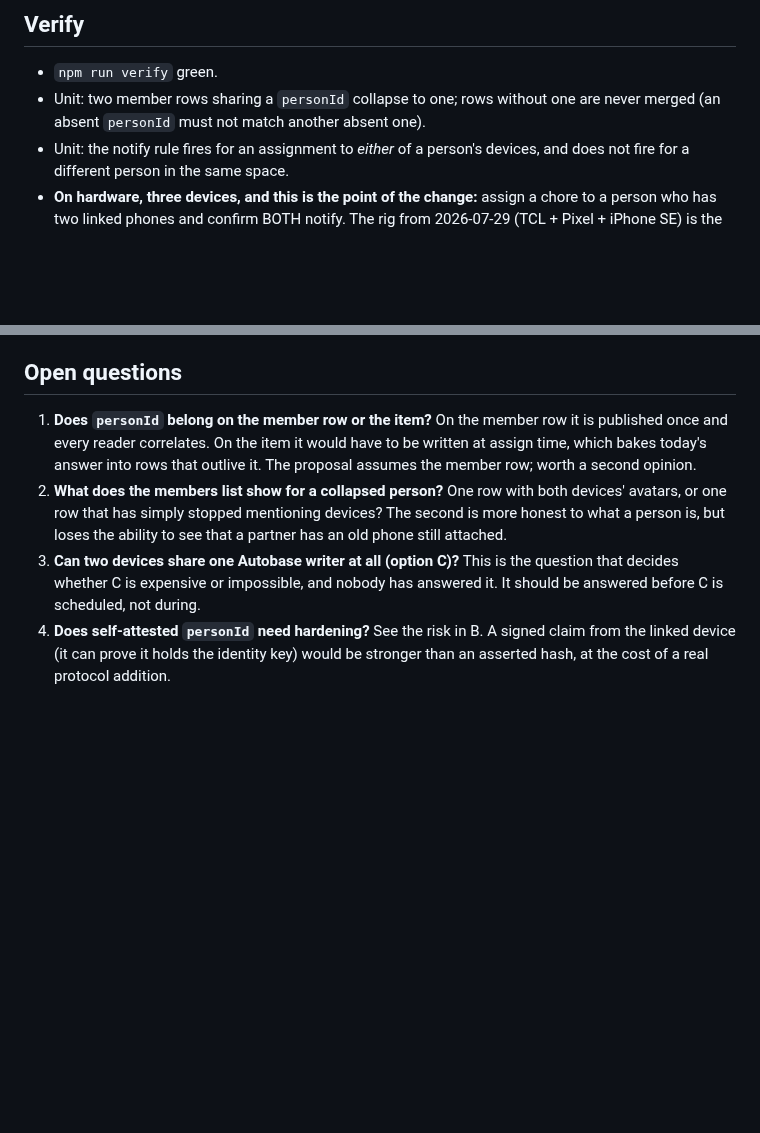
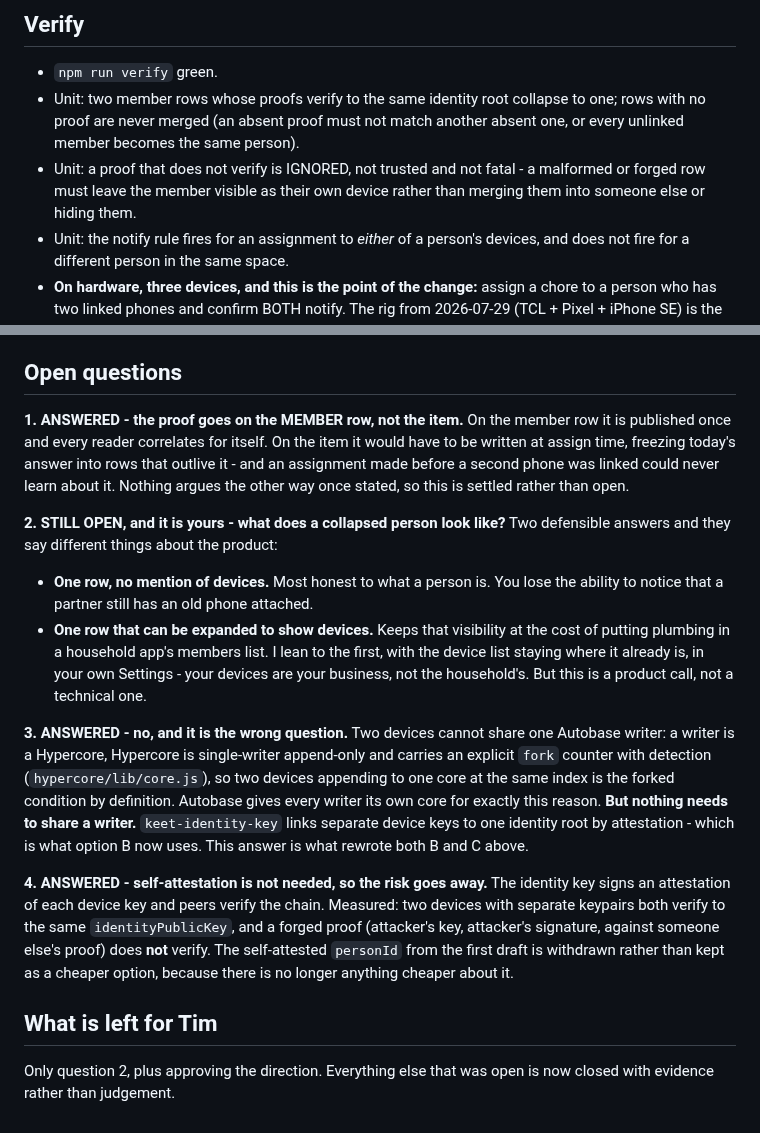
Before and after one commit to peerloomllc/pearlist, a Markdown page: proposals/2026-07-29-one-person-many-devices.md, 2 parts joined by grey strips. Rendered like a GitHub page; blank space fills up the shorter version.

```diff
--- a/proposals/2026-07-29-one-person-many-devices.md
+++ b/proposals/2026-07-29-one-person-many-devices.md
@@ -142,8 +168,12 @@ member rows it produced remain valid.
 ## Verify
 
 - `npm run verify` green.
-- Unit: two member rows sharing a `personId` collapse to one; rows without one are
-  never merged (an absent `personId` must not match another absent one).
+- Unit: two member rows whose proofs verify to the same identity root collapse to
+  one; rows with no proof are never merged (an absent proof must not match another
+  absent one, or every unlinked member becomes the same person).
+- Unit: a proof that does not verify is IGNORED, not trusted and not fatal - a
+  malformed or forged row must leave the member visible as their own device rather
+  than merging them into someone else or hiding them.
 - Unit: the notify rule fires for an assignment to *either* of a person's devices,
   and does not fire for a different person in the same space.
 - **On hardware, three devices, and this is the point of the change:** assign a
@@ -164,17 +194,41 @@ goes first.
 
 ## Open questions
 
-1. **Does `personId` belong on the member row or the item?** On the member row it
-   is published once and every reader correlates. On the item it would have to be
-   written at assign time, which bakes today's answer into rows that outlive it.
-   The proposal assumes the member row; worth a second opinion.
-2. **What does the members list show for a collapsed person?** One row with both
-   devices' avatars, or one row that has simply stopped mentioning devices? The
-   second is more honest to what a person is, but loses the ability to see that a
-   partner has an old phone still attached.
-3. **Can two devices share one Autobase writer at all (option C)?** This is the
-   question that decides whether C is expensive or impossible, and nobody has
-   answered it. It should be answered before C is scheduled, not during.
-4. **Does self-attested `personId` need hardening?** See the risk in B. A signed
-   claim from the linked device (it can prove it holds the identity key) would be
-   stronger than an asserted hash, at the cost of a real protocol addition.
+**1. ANSWERED - the proof goes on the MEMBER row, not the item.** On the member
+row it is published once and every reader correlates for itself. On the item it
+would have to be written at assign time, freezing today's answer into rows that
+outlive it - and an assignment made before a second phone was linked could never
+learn about it. Nothing argues the other way once stated, so this is settled
+rather than open.
+
+**2. STILL OPEN, and it is yours - what does a collapsed person look like?**
+Two defensible answers and they say different things about the product:
+   - **One row, no mention of devices.** Most honest to what a person is. You lose
+     the ability to notice that a partner still has an old phone attached.
+   - **One row that can be expanded to show devices.** Keeps that visibility at
+     the cost of putting plumbing in a household app's members list.
+   I lean to the first, with the device list staying where it already is, in your
+   own Settings - your devices are your business, not the household's. But this is
+   a product call, not a technical one.
+
+**3. ANSWERED - no, and it is the wrong question.** Two devices cannot share one
+Autobase writer: a writer is a Hypercore, Hypercore is single-writer append-only
+and carries an explicit `fork` counter with detection (`hypercore/lib/core.js`),
+so two devices appending to one core at the same index is the forked condition by
+definition. Autobase gives every writer its own core for exactly this reason.
+**But nothing needs to share a writer.** `keet-identity-key` links separate device
+keys to one identity root by attestation - which is what option B now uses. This
+answer is what rewrote both B and C above.
+
+**4. ANSWERED - self-attestation is not needed, so the risk goes away.** The
+identity key signs an attestation of each device key and peers verify the chain.
+Measured: two devices with separate keypairs both verify to the same
+`identityPublicKey`, and a forged proof (attacker's key, attacker's signature,
+against someone else's proof) does **not** verify. The self-attested `personId`
+from the first draft is withdrawn rather than kept as a cheaper option, because
+there is no longer anything cheaper about it.
+
+## What is left for Tim
+
+Only question 2, plus approving the direction. Everything else that was open is
+now closed with evidence rather than judgement.
```
Also changed, not shown: other parts of proposals/2026-07-29-one-person-many-devices.md (+76 -50 lines).
